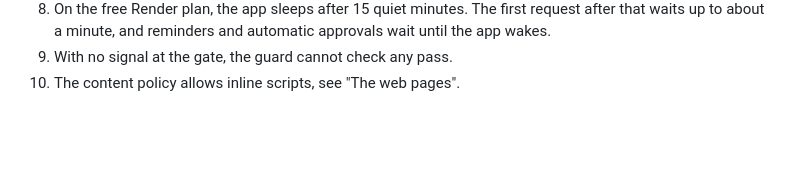
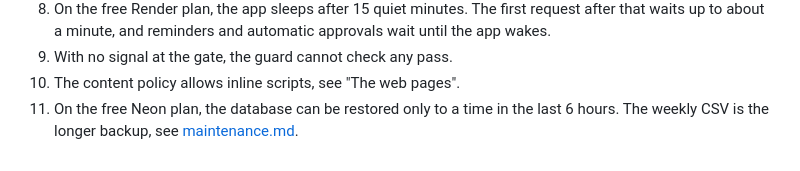
Before and after one commit to Codex-Crusader/visitor-access-project, a Markdown page: application/docs/safety.md, the part around the change. GitHub-like rendering; blank space fills up the shorter version.

Commit message:
Name the 6-hour Neon restore window and a weekly CSV in the docs

```diff
--- a/application/docs/safety.md
+++ b/application/docs/safety.md
@@ -184,3 +184,6 @@ Tell the people who decide about the campus about these limits.
    approvals wait until the app wakes.
 9. With no signal at the gate, the guard cannot check any pass.
 10. The content policy allows inline scripts, see "The web pages".
+11. On the free Neon plan, the database can be restored only to a time in the
+    last 6 hours. The weekly CSV is the longer backup, see
+    [maintenance.md](maintenance.md).
```
Also changed, not shown: application/docs/maintenance.md (+4 -3 lines).
